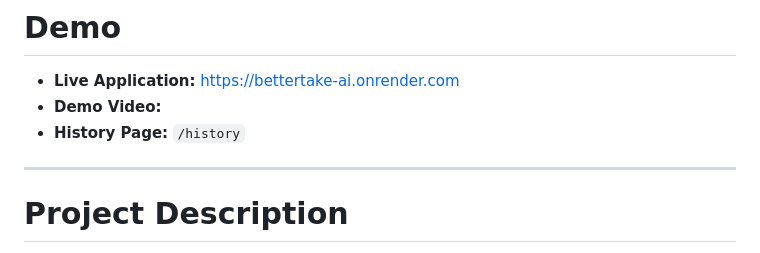
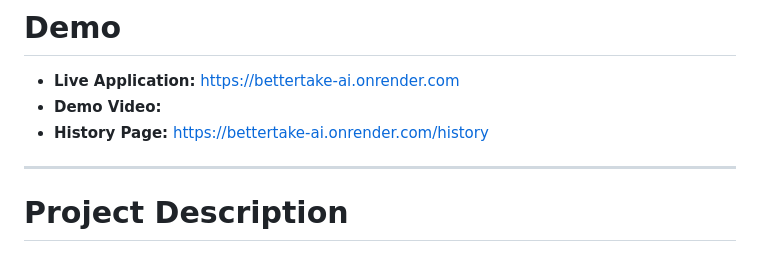
Before and after one commit to aasimalakho/bettertake-ai, a Markdown page: README.md, the part around the change. Rendered like a GitHub page.

Commit message:
Update History Page link in README

```diff
--- a/README.md
+++ b/README.md
@@ -22,7 +22,7 @@ Built for the Backblaze Generative Media Hackathon
 
 - **Live Application:** https://bettertake-ai.onrender.com
 - **Demo Video:**
-- **History Page:** `/history`
+- **History Page:** https://bettertake-ai.onrender.com/history
 
 ---
 
```
